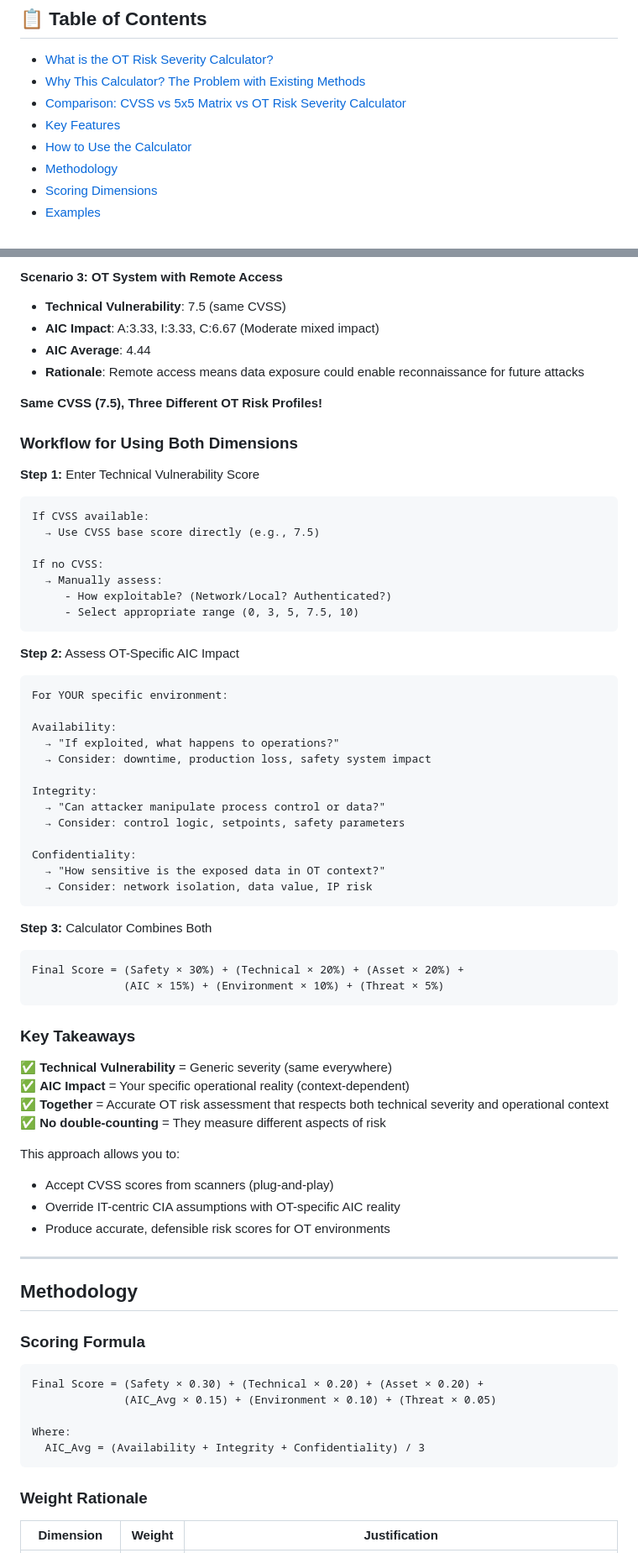
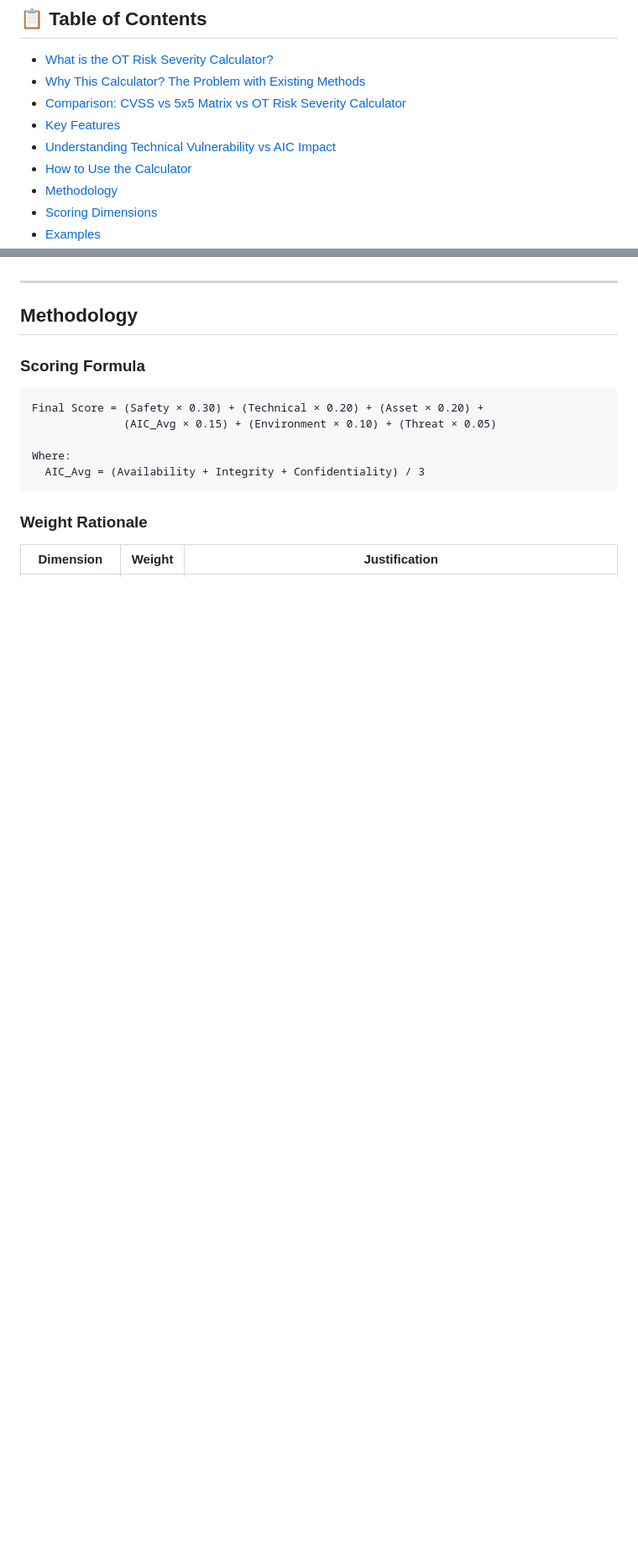
Before and after one commit to kiwi865/OT-Risk-Severity-Calculator, a Markdown page: README.md, 2 parts joined by grey strips. Shown: that part at 84% size. GitHub-like rendering; blank space fills up the shorter version.

````diff
--- a/README.md
+++ b/README.md
@@ -9,6 +9,7 @@
 - [Why This Calculator? The Problem with Existing Methods](#why-this-calculator-the-problem-with-existing-methods)
 - [Comparison: CVSS vs 5x5 Matrix vs OT Risk Severity Calculator](#comparison-cvss-vs-5x5-matrix-vs-ot-risk-severity-calculator)
 - [Key Features](#key-features)
+- [Understanding Technical Vulnerability vs AIC Impact](#understanding-technical-vulnerability-vs-aic-impact)
 - [How to Use the Calculator](#how-to-use-the-calculator)
 - [Methodology](#methodology)
 - [Scoring Dimensions](#scoring-dimensions)
@@ -567,58 +547,3 @@ CVSS Vector: CVSS:3.1/AV:N/AC:L/PR:N/UI:N/S:U/C:H/I:N/A:N
-#### Scenario 3: OT System with Remote Access
-- **Technical Vulnerability**: 7.5 (same CVSS)
-- **AIC Impact**: A:3.33, I:3.33, C:6.67 (Moderate mixed impact)
-- **AIC Average**: 4.44
-- **Rationale**: Remote access means data exposure could enable reconnaissance for future attacks
-
-**Same CVSS (7.5), Three Different OT Risk Profiles!**
-
-### Workflow for Using Both Dimensions
-
-**Step 1:** Enter Technical Vulnerability Score
-```
-If CVSS available:
-  → Use CVSS base score directly (e.g., 7.5)
-
-If no CVSS:
-  → Manually assess:
-     - How exploitable? (Network/Local? Authenticated?)
-     - Select appropriate range (0, 3, 5, 7.5, 10)
-```
-
-**Step 2:** Assess OT-Specific AIC Impact
-```
-For YOUR specific environment:
-
-Availability:
-  → "If exploited, what happens to operations?"
-  → Consider: downtime, production loss, safety system impact
-
-Integrity:
-  → "Can attacker manipulate process control or data?"
-  → Consider: control logic, setpoints, safety parameters
-
-Confidentiality:
-  → "How sensitive is the exposed data in OT context?"
-  → Consider: network isolation, data value, IP risk
-```
-
-**Step 3:** Calculator Combines Both
-```
-Final Score = (Safety × 30%) + (Technical × 20%) + (Asset × 20%) +
-              (AIC × 15%) + (Environment × 10%) + (Threat × 5%)
-```
-
-### Key Takeaways
-
-✅ **Technical Vulnerability** = Generic severity (same everywhere)
-✅ **AIC Impact** = Your specific operational reality (context-dependent)
-✅ **Together** = Accurate OT risk assessment that respects both technical severity and operational context
-✅ **No double-counting** = They measure different aspects of risk
-
-This approach allows you to:
-- Accept CVSS scores from scanners (plug-and-play)
-- Override IT-centric CIA assumptions with OT-specific AIC reality
-- Produce accurate, defensible risk scores for OT environments
 
 ---
 
````
Also changed, not shown: other parts of README.md (+41 -62 lines).
